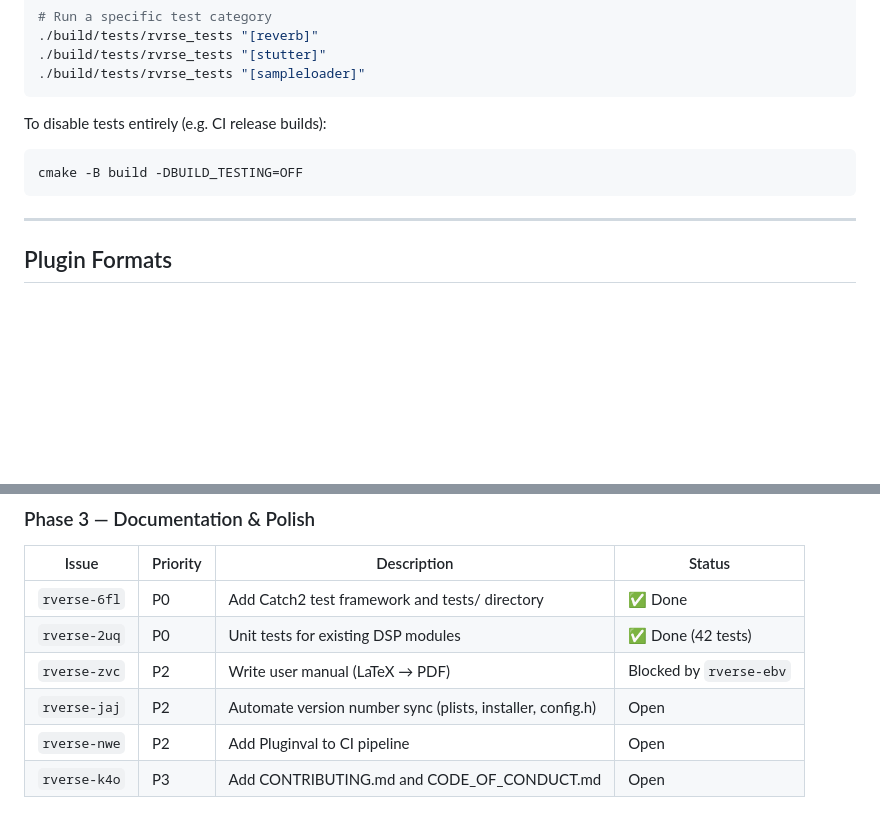
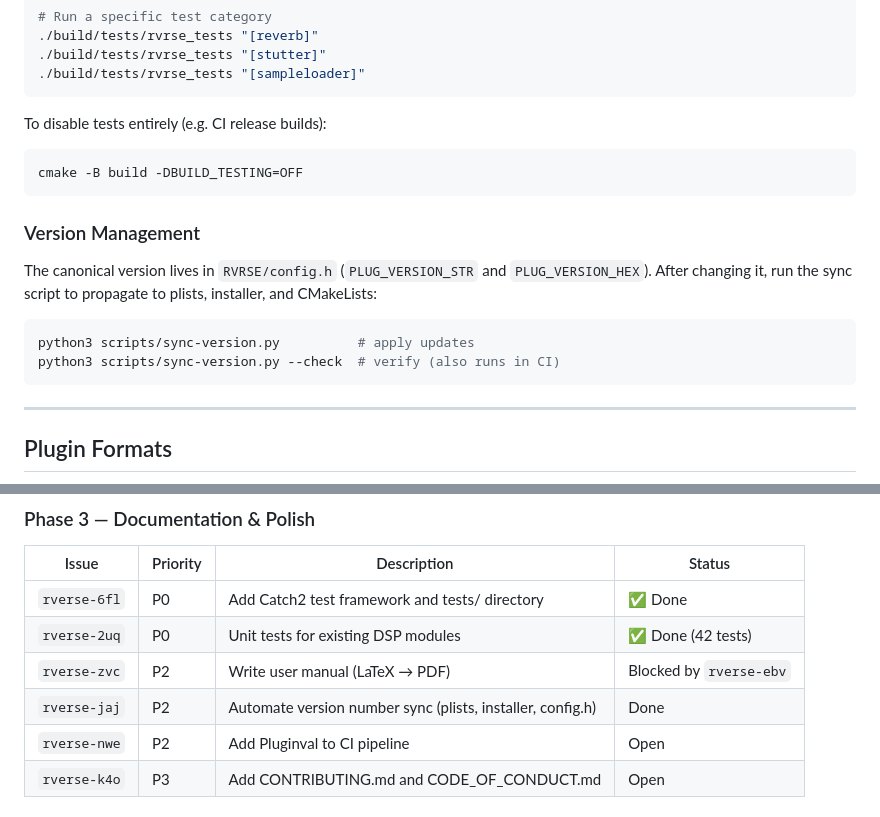
Before and after one commit to SamuFL/rverse, a Markdown page: README.md, 2 parts joined by grey strips. Drawn GitHub-style; blank space fills up the shorter version.

Commit message:
Document version sync workflow in AGENTS.md and README.md (bd-rverse-jaj)
Co-authored-by: Copilot <223556219+Copilot@users.noreply.github.com>

````diff
--- a/README.md
+++ b/README.md
@@ -343,6 +343,16 @@ To disable tests entirely (e.g. CI release builds):
 cmake -B build -DBUILD_TESTING=OFF
 ```
 
+### Version Management
+
+The canonical version lives in `RVRSE/config.h` (`PLUG_VERSION_STR` and `PLUG_VERSION_HEX`).
+After changing it, run the sync script to propagate to plists, installer, and CMakeLists:
+
+```bash
+python3 scripts/sync-version.py          # apply updates
+python3 scripts/sync-version.py --check  # verify (also runs in CI)
+```
+
 ---
 
 ## Plugin Formats
@@ -468,7 +478,7 @@ the full dependency tree.
 | `rverse-6fl` | P0 | Add Catch2 test framework and tests/ directory | ✅ Done |
 | `rverse-2uq` | P0 | Unit tests for existing DSP modules | ✅ Done (42 tests) |
 | `rverse-zvc` | P2 | Write user manual (LaTeX → PDF) | Blocked by `rverse-ebv` |
-| `rverse-jaj` | P2 | Automate version number sync (plists, installer, config.h) | Open |
+| `rverse-jaj` | P2 | Automate version number sync (plists, installer, config.h) | Done |
 | `rverse-nwe` | P2 | Add Pluginval to CI pipeline | Open |
 | `rverse-k4o` | P3 | Add CONTRIBUTING.md and CODE_OF_CONDUCT.md | Open |
 
````
Also changed, not shown: AGENTS.md (+39 -0 lines).
